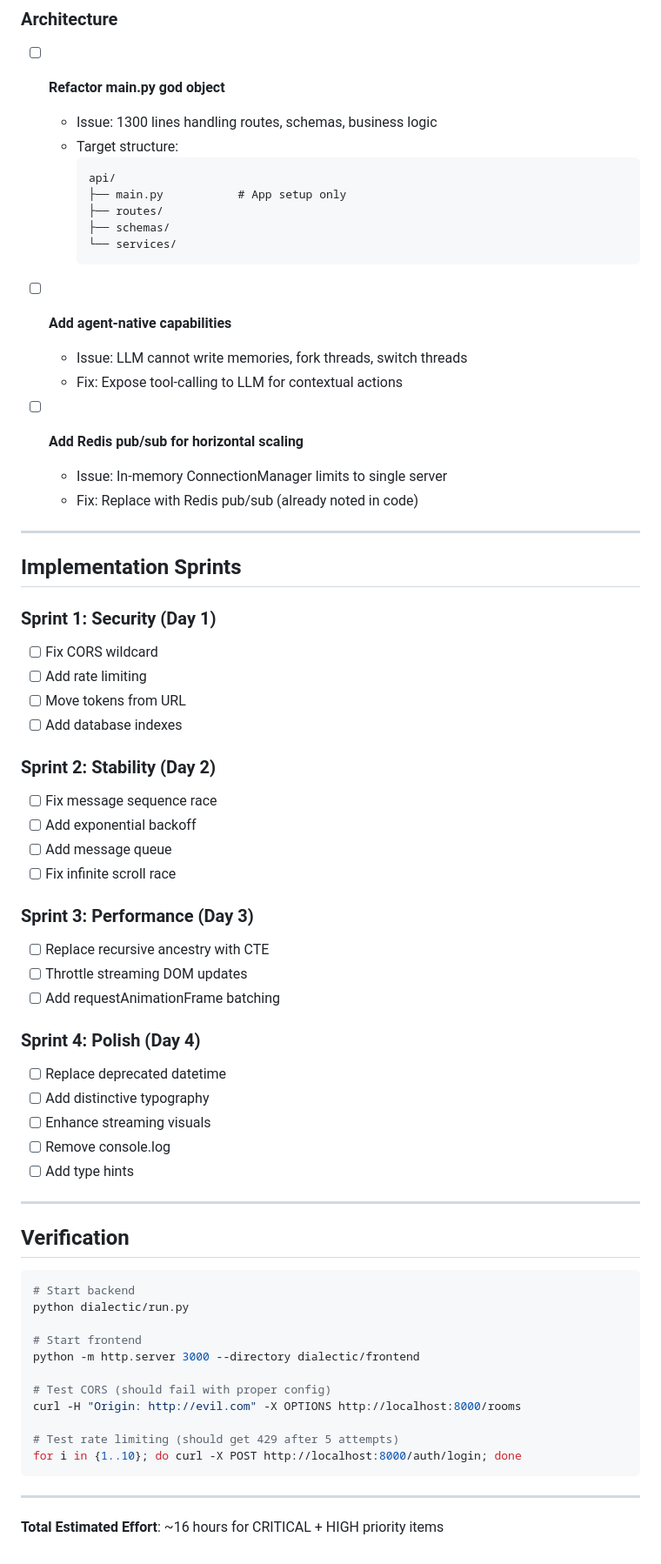
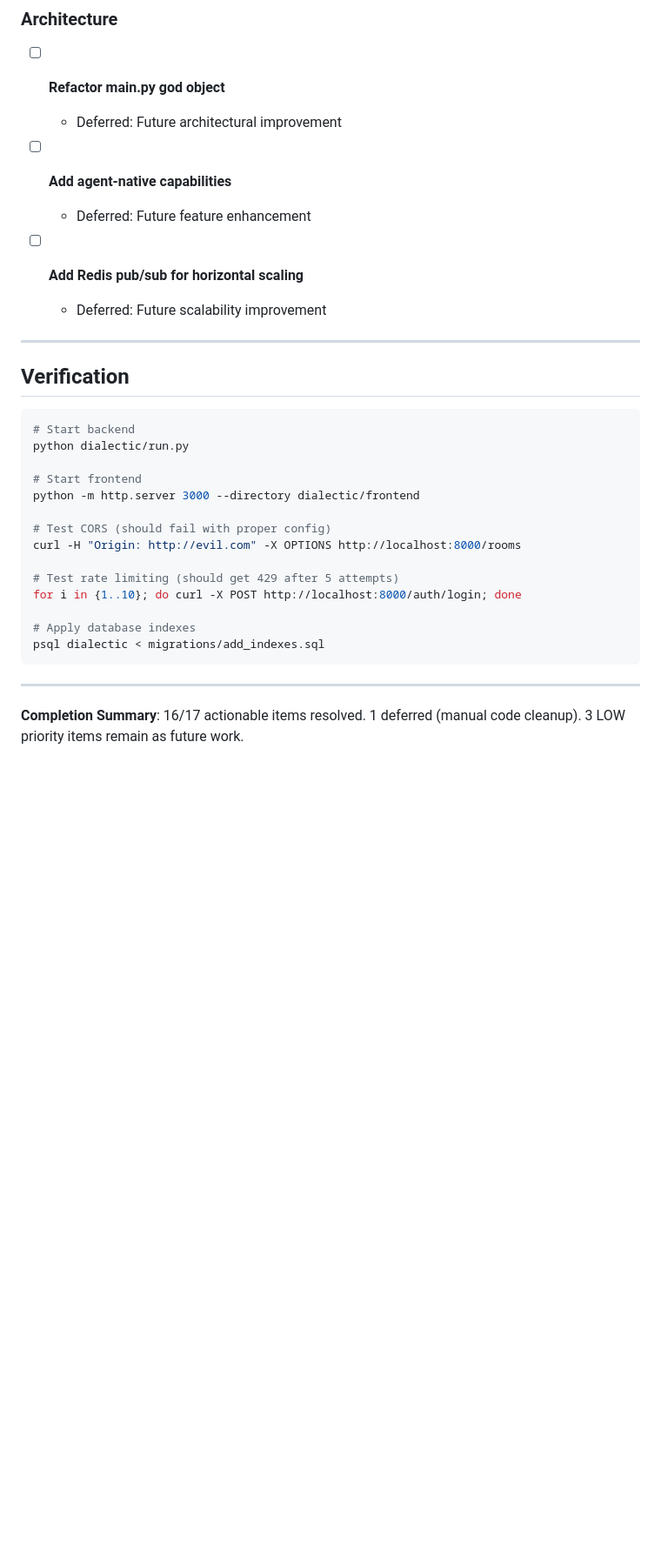
Before and after one commit to Skidudeaa/DanWoodAMO, a Markdown page: TODOS.md, the part around one of its changes. Shown at 87% size. Drawn GitHub-style; blank space fills up the shorter version.

````diff
--- a/TODOS.md
+++ b/TODOS.md
@@ -125,51 +102,13 @@
 ### Architecture
 
 - [ ] **Refactor main.py god object**
-  - Issue: 1300 lines handling routes, schemas, business logic
-  - Target structure:
-    ```
-    api/
-    ├── main.py           # App setup only
-    ├── routes/
-    ├── schemas/
-    └── services/
-    ```
+  - Deferred: Future architectural improvement
 
 - [ ] **Add agent-native capabilities**
-  - Issue: LLM cannot write memories, fork threads, switch threads
-  - Fix: Expose tool-calling to LLM for contextual actions
+  - Deferred: Future feature enhancement
 
 - [ ] **Add Redis pub/sub for horizontal scaling**
-  - Issue: In-memory ConnectionManager limits to single server
-  - Fix: Replace with Redis pub/sub (already noted in code)
-
----
-
-## Implementation Sprints
-
-### Sprint 1: Security (Day 1)
-- [ ] Fix CORS wildcard
-- [ ] Add rate limiting
-- [ ] Move tokens from URL
-- [ ] Add database indexes
-
-### Sprint 2: Stability (Day 2)
-- [ ] Fix message sequence race
-- [ ] Add exponential backoff
-- [ ] Add message queue
-- [ ] Fix infinite scroll race
-
-### Sprint 3: Performance (Day 3)
-- [ ] Replace recursive ancestry with CTE
-- [ ] Throttle streaming DOM updates
-- [ ] Add requestAnimationFrame batching
-
-### Sprint 4: Polish (Day 4)
-- [ ] Replace deprecated datetime
-- [ ] Add distinctive typography
-- [ ] Enhance streaming visuals
-- [ ] Remove console.log
-- [ ] Add type hints
+  - Deferred: Future scalability improvement
 
 ---
 
@@ -187,8 +126,11 @@ curl -H "Origin: http://evil.com" -X OPTIONS http://localhost:8000/rooms
 
 # Test rate limiting (should get 429 after 5 attempts)
 for i in {1..10}; do curl -X POST http://localhost:8000/auth/login; done
+
+# Apply database indexes
+psql dialectic < migrations/add_indexes.sql
 ```
 
 ---
 
-**Total Estimated Effort**: ~16 hours for CRITICAL + HIGH priority items
+**Completion Summary**: 16/17 actionable items resolved. 1 deferred (manual code cleanup). 3 LOW priority items remain as future work.
````
Also changed, not shown: other parts of TODOS.md (+38 -61 lines).
